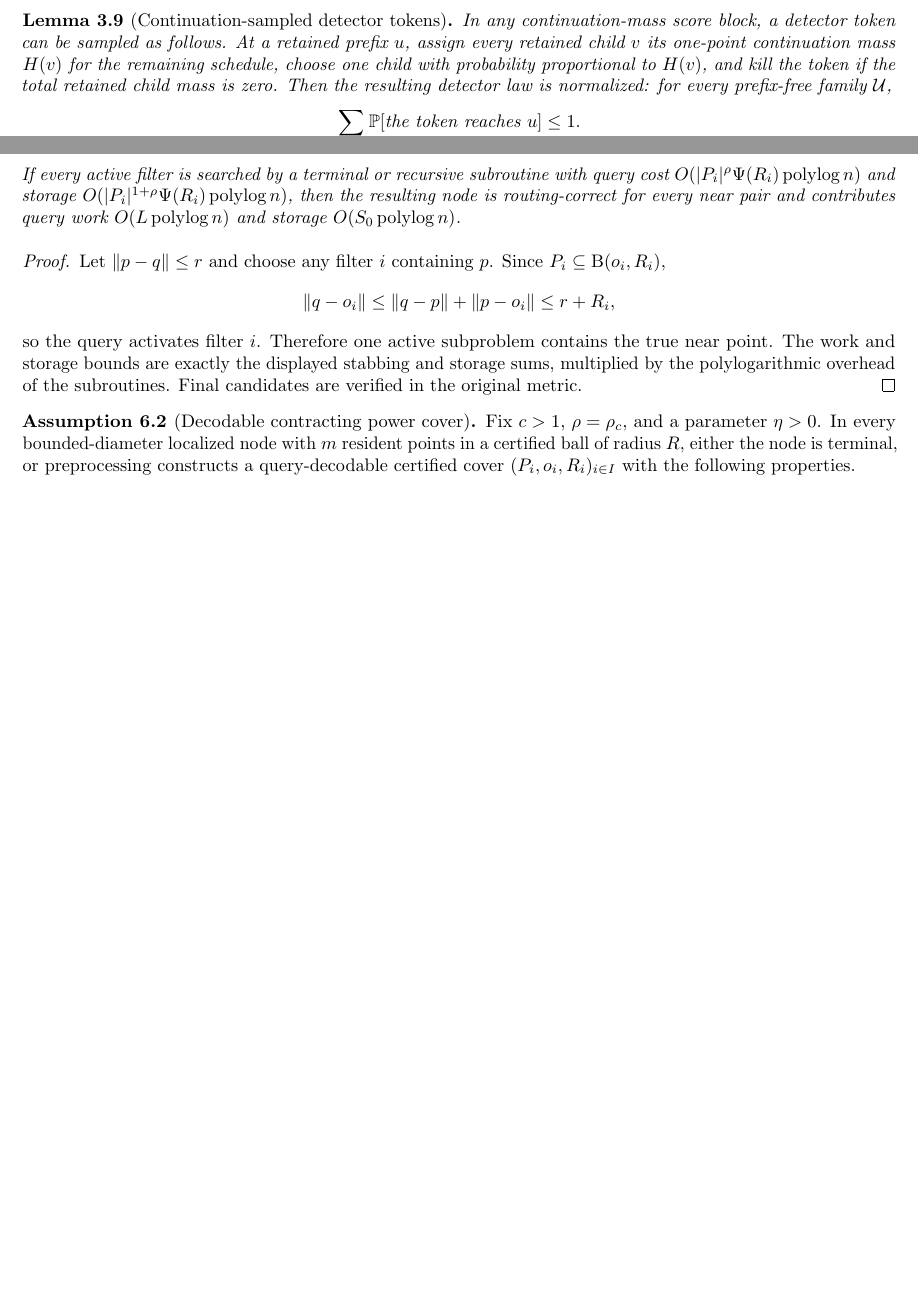
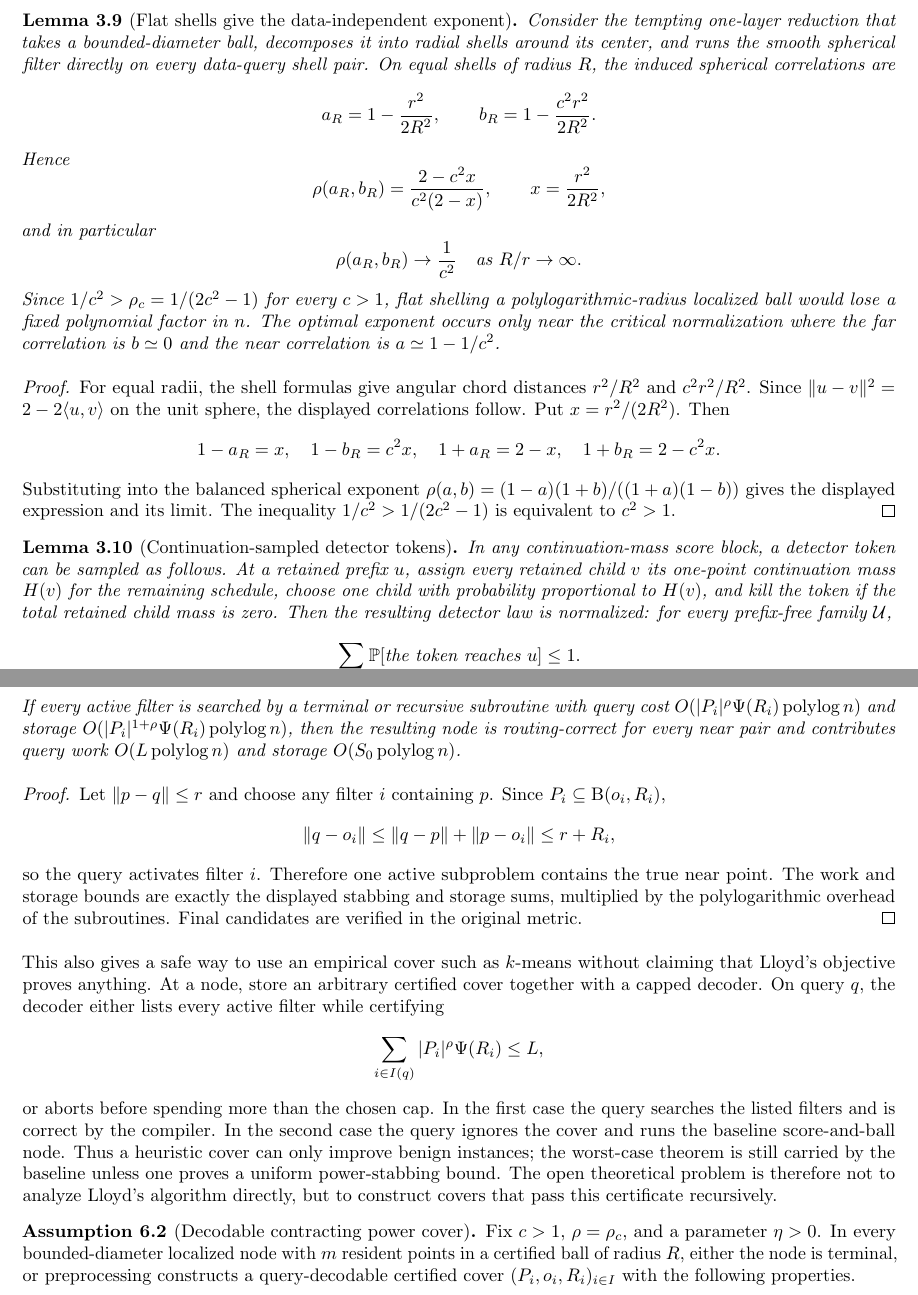
Before and after one commit to thomasahle/genbo, a LaTeX paper (paper.tex): two parts of pages 12 and 25 of 62, joined at a grey line, cut at the place of the change, the shorter picture padded with empty space. Compiled offline with pdfLaTeX.

Commit message:
Add certified cover accelerator

```diff
--- a/paper.tex
+++ b/paper.tex
@@ -722,6 +722,50 @@ Let
 The leaf set $[B]^k$ is implicit. For a query or data point, sort the $B$ scores in each block and enumerate tuples whose block-score sum is at least $t\sqrt k$ by a best-first heap over the $k$ sorted lists. If $L$ tuples are output, this costs $O_k(B\log B+L\log L)$. The condition $k\ge2/(1-a)$ gives $B\le m^{\rho(a,b)}\log^{O_{a,b}(1)}m$, so the enumeration overhead is absorbed into the stated polynomial logarithmic factors.
 
 The smooth product filter is not a replacement for \cref{lem:adaptive-continuation}: it has no long prefix process on which to hang many recentering decisions. Its role is terminal. Once a localization method produces a bounded spherical subproblem with the critical near/far angular gap, \cref{thm:smooth-product-terminal} gives constant one-table recall and removes the last inverse-polylogarithmic amplification loss.
+
+\begin{lemma}[Flat shells give the data-independent exponent]\label{lem:flat-shell-obstruction}
+   Consider the tempting one-layer reduction that takes a bounded-diameter ball,
+   decomposes it into radial shells around its center, and runs the smooth
+   spherical filter directly on every data-query shell pair. On equal shells of
+   radius $R$, the induced spherical correlations are
+   \[
+      a_R=1-\frac{r^2}{2R^2},
+      \qquad
+      b_R=1-\frac{c^2r^2}{2R^2}.
+   \]
+   Hence
+   \[
+      \rho(a_R,b_R)
+      =
+      \frac{2-c^2x}{c^2(2-x)},
+      \qquad
+      x=\frac{r^2}{2R^2},
+   \]
+   and in particular
+   \[
+      \rho(a_R,b_R)\to\frac1{c^2}
+      \quad\text{as } R/r\to\infty .
+   \]
+   Since $1/c^2>\rho_c=1/(2c^2-1)$ for every $c>1$, flat shelling a
+   polylogarithmic-radius localized ball would lose a fixed polynomial factor
+   in $n$. The optimal exponent occurs only near the critical normalization
+   where the far correlation is $b\simeq0$ and the near correlation is
+   $a\simeq1-1/c^2$.
+\end{lemma}
+
+\begin{proof}
+   For equal radii, the shell formulas give angular chord distances
+   $r^2/R^2$ and $c^2r^2/R^2$. Since
+   $\|u-v\|^2=2-2\ip{u}{v}$ on the unit sphere, the displayed correlations
+   follow. Put $x=r^2/(2R^2)$. Then
+   \[
+      1-a_R=x,\quad 1-b_R=c^2x,\quad
+      1+a_R=2-x,\quad 1+b_R=2-c^2x.
+   \]
+   Substituting into the balanced spherical exponent
+   $\rho(a,b)=(1-a)(1+b)/((1+a)(1-b))$ gives the displayed expression and
+   its limit. The inequality $1/c^2>1/(2c^2-1)$ is equivalent to $c^2>1$.
+\end{proof}
 
 \begin{lemma}[Continuation-sampled detector tokens]\label{lem:continuation-detector}
    In any continuation-mass score block, a detector token can be sampled as follows. At a retained prefix $u$, assign every retained child $v$ its one-point continuation mass $H(v)$ for the remaining schedule, choose one child with probability proportional to $H(v)$, and kill the token if the total retained child mass is zero. Then the resulting detector law is normalized: for every prefix-free family $\mathcal U$,
@@ -1628,6 +1672,21 @@ load
    subroutines. Final candidates are verified in the original metric.
 \end{proof}
 
+This also gives a safe way to use an empirical cover such as $k$-means without
+claiming that Lloyd's objective proves anything. At a node, store an arbitrary
+certified cover together with a capped decoder. On query $q$, the decoder either
+lists every active filter while certifying
+\[
+   \sum_{i\in I(q)} |P_i|^\rho\Psi(R_i)\le L,
+\]
+or aborts before spending more than the chosen cap. In the first case the query
+searches the listed filters and is correct by the compiler. In the second case
+the query ignores the cover and runs the baseline score-and-ball node. Thus a
+heuristic cover can only improve benign instances; the worst-case theorem is
+still carried by the baseline unless one proves a uniform power-stabbing bound.
+The open theoretical problem is therefore not to analyze Lloyd's algorithm
+directly, but to construct covers that pass this certificate recursively.
+
 \begin{assumption}[Decodable contracting power cover]\label{asm:power-cover}
    Fix $c>1$, $\rho=\rho_c$, and a parameter $\eta>0$. In every bounded-diameter
    localized node with $m$ resident points in a certified ball of radius $R$,
```
Also changed, not shown: engineering-log.md (+2 -0 lines), paper.tex (20 more changed lines).
